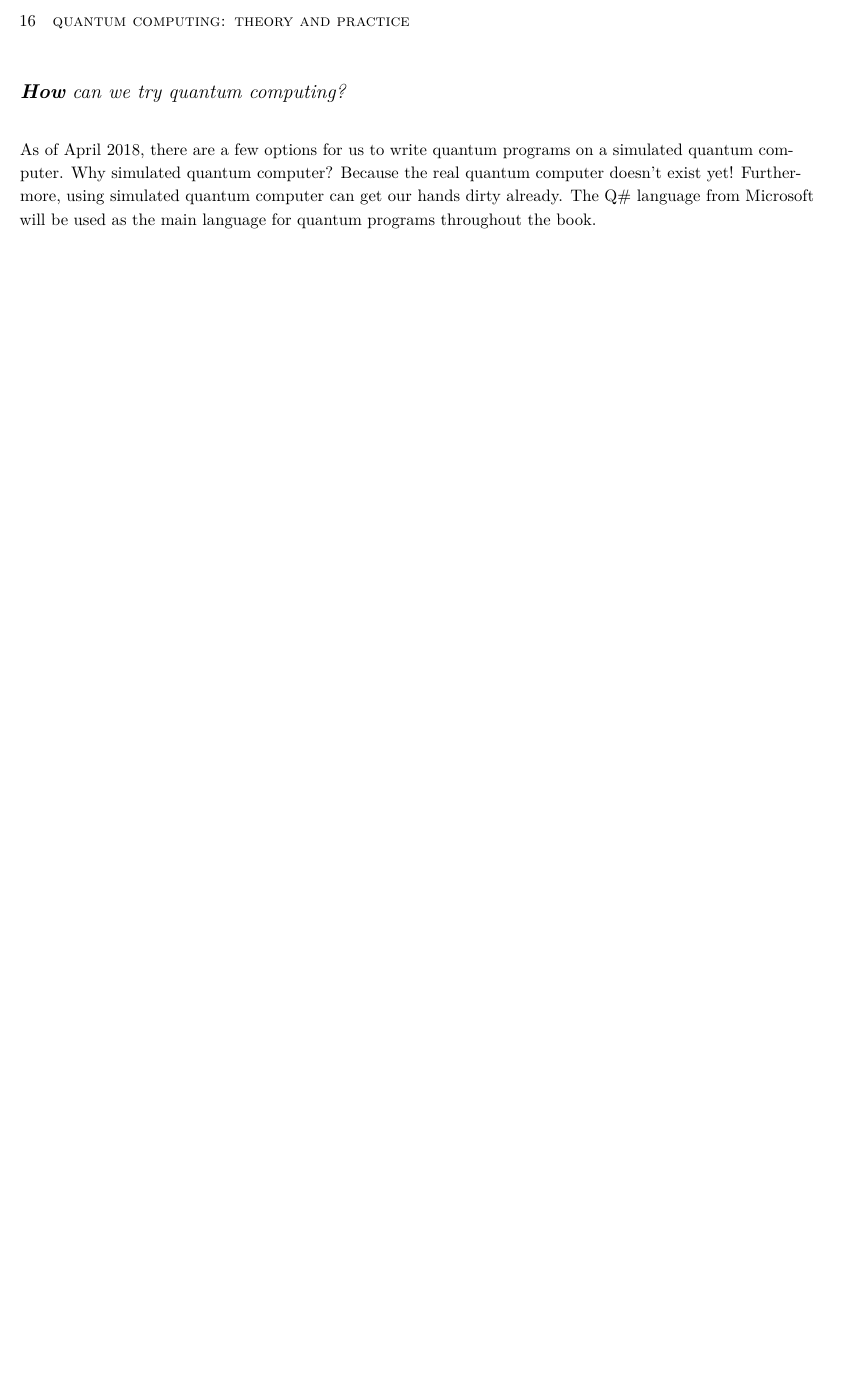
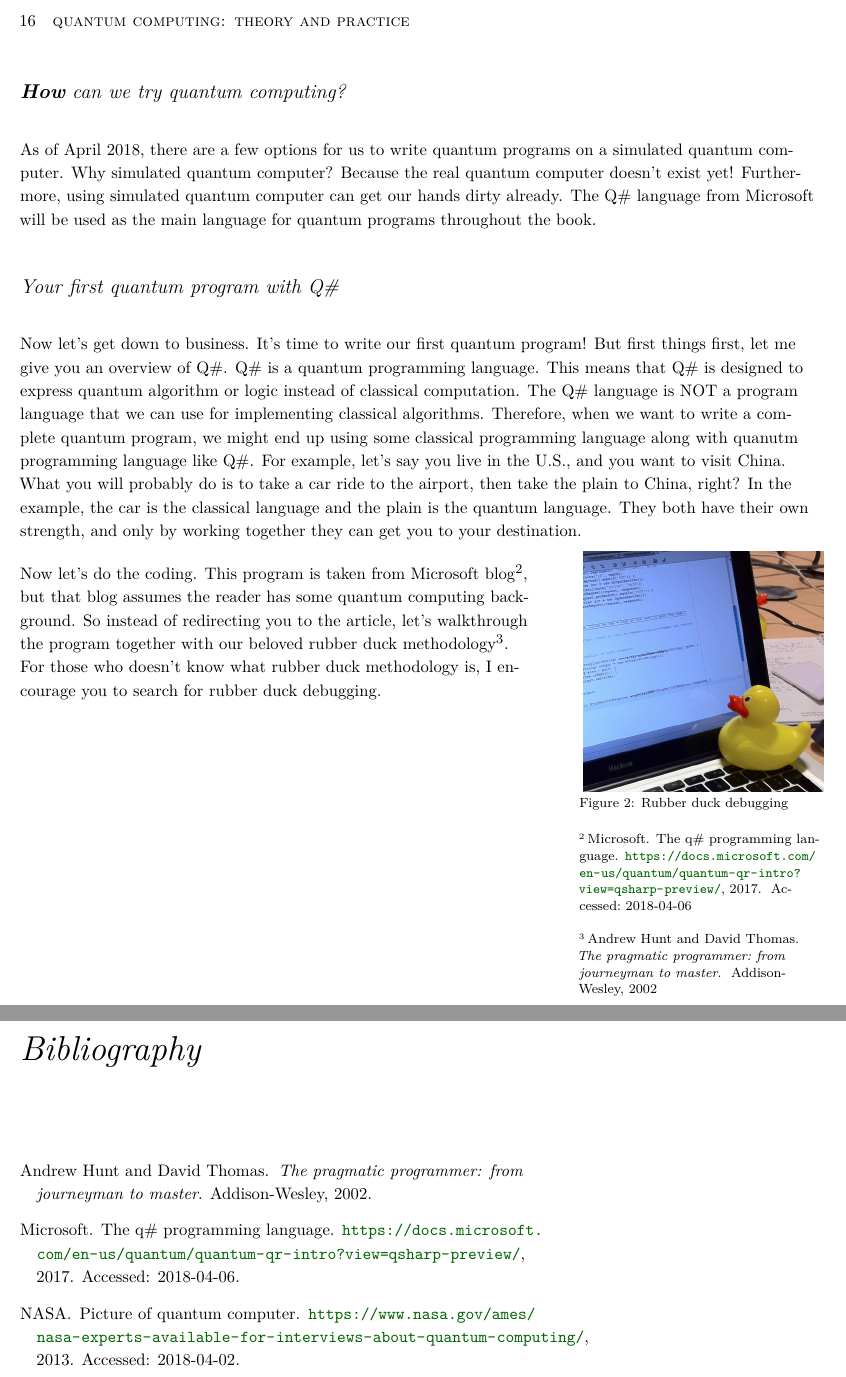
Before and after one commit to saiyan86/quantum-computing-theory-and-practice, a LaTeX book (book/quantum_computing.tex, which reads book/bibliography.bib, book/chapter1_introduction.tex): part of page 16 of 18 before the commit and two parts of pages 16 and 19 of 19 after it, the two joined at a grey line, cut so that both start at the same text, the shorter picture padded with empty space. The pictures show the PDF file book/quantum_computing.pdf that the author committed with the source.

Commit message:
about to start writing first quantum program in Q#

```diff
--- a/book/bibliography.bib
+++ b/book/bibliography.bib
@@ -1,4 +1,14 @@
 @MISC{Chapter1-quantum-computer-picture,
   title = {Picture of quantum computer},
+  author = {NASA},
   howpublished = {\url{https://www.nasa.gov/ames/nasa-experts-available-for-interviews-about-quantum-computing/}},
+  year = {2013},
   note = {Accessed: 2018-04-02}
+}
+
+
+@MISC{Chapter1-first-quantum-program,
+  title = {The Q\# Programming Language},
+  author = {Microsoft},
+  howpublished = {\url{https://docs.microsoft.com/en-us/quantum/quantum-qr-intro?view=qsharp-preview/}},
+  year = {2017},
@@ -4,0 +20,4 @@
+  title = {The pragmatic programmer: from journeyman to master},
+  publisher = {Addison-Wesley},
+  author = {Hunt, Andrew and Thomas, David},
+  year = {2002}
--- a/book/chapter1_introduction.tex
+++ b/book/chapter1_introduction.tex
@@ -44,3 +44,33 @@ Furthermore, using simulated quantum computer can get our hands dirty already.
 The Q\# language from Microsoft will be used as the main language for quantum programs throughout the book.
 
 \end{fullwidth}
+
+
+\section{Your first quantum program with Q\#}
+
+\begin{fullwidth}
+
+Now let's get down to business. It's time to write our first quantum program!
+But first things first, let me give you an overview of Q\#.
+Q\# is a quantum programming language.
+This means that Q\# is designed to express quantum algorithm or logic instead of classical computation.
+The Q\# language is NOT a program language that we can use for implementing classical algorithms.
+Therefore, when we want to write a complete quantum program, we might end up using some classical programming language along with quanutm programming language like Q\#.
+For example, let's say you live in the U.S., and you want to visit China.
+What you will probably do is to take a car ride to the airport, then take the plain to China, right?
+In the example, the car is the classical language and the plain is the quantum language.
+They both have their own strength, and only by working together they can get you to your destination.
+
+\end{fullwidth}
+
+
+\begin{marginfigure}[16\baselineskip]
+    \includegraphics[width=\linewidth]{chapter1/rubber-duck-debugging}
+    \caption{Rubber duck debugging}
+    \label{fig:chapter1-rubber-duck-picture}
+\end{marginfigure}
+
+Now let's do the coding.
+This program is taken from Microsoft blog\cite{Chapter1-first-quantum-program}, but that blog assumes the reader has some quantum computing background.
+So instead of redirecting you to the article, let's walkthrough the program together with our beloved rubber duck methodology\cite{Chapter1-rubber-duck}.
+For those who doesn't know what rubber duck methodology is, I encourage you to search for rubber duck debugging.
```
Also changed, not shown: book/graphics/chapter1/rubber-duck-debugging.jpg (added), book/quantum_computing.pdf, book/bibliography.bib (13 more changed lines), 1 other file.
